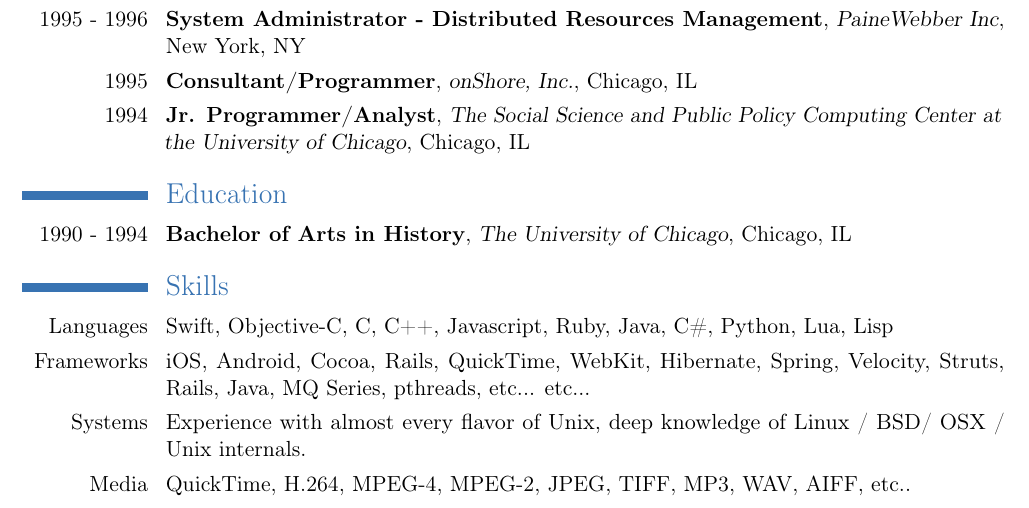
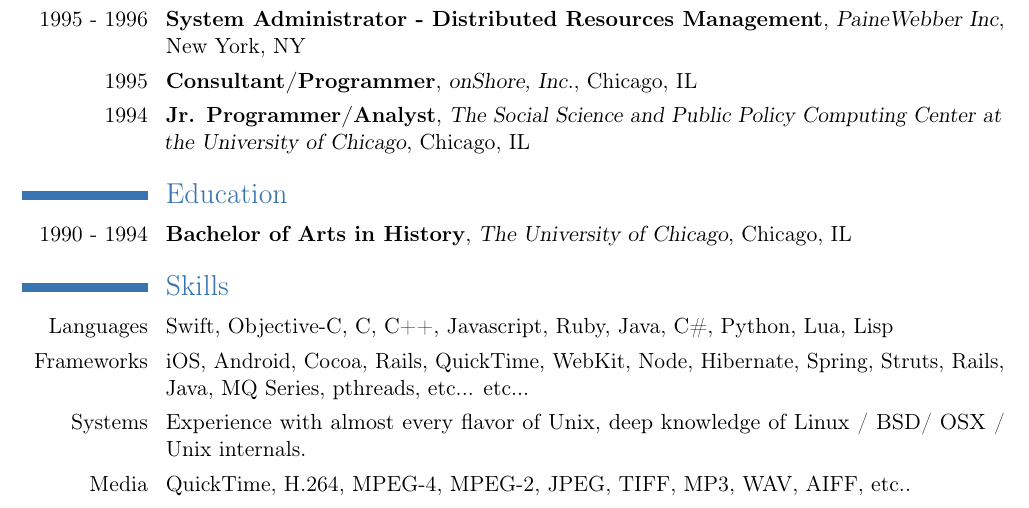
Before and after one commit to mlwelles/mlwelles-cv, a LaTeX CV (resume-michael-welles.tex): part of page 2 of 3, cut so that both start at the same text. Compiled offline with pdfLaTeX.

Commit message:
post generation commit

```diff
--- a/resume-michael-welles.tex
+++ b/resume-michael-welles.tex
@@ -254,7 +254,7 @@
 
 %\subsection{Frameworks  / APIs}
 
-\cvline{Frameworks}{iOS, Android, Cocoa, Rails, QuickTime, WebKit, Hibernate, Spring, Velocity,
+\cvline{Frameworks}{iOS, Android, Cocoa, Rails, QuickTime, WebKit, Node, Hibernate, Spring,
   Struts, Rails, Java, MQ Series, pthreads, etc... etc... }
 
 % \subsection{Systems}
```
